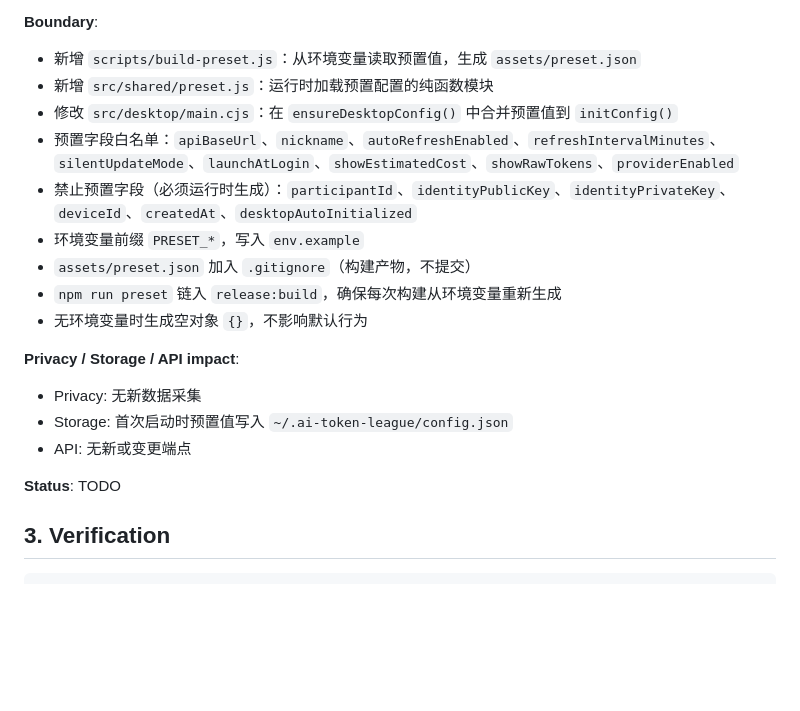
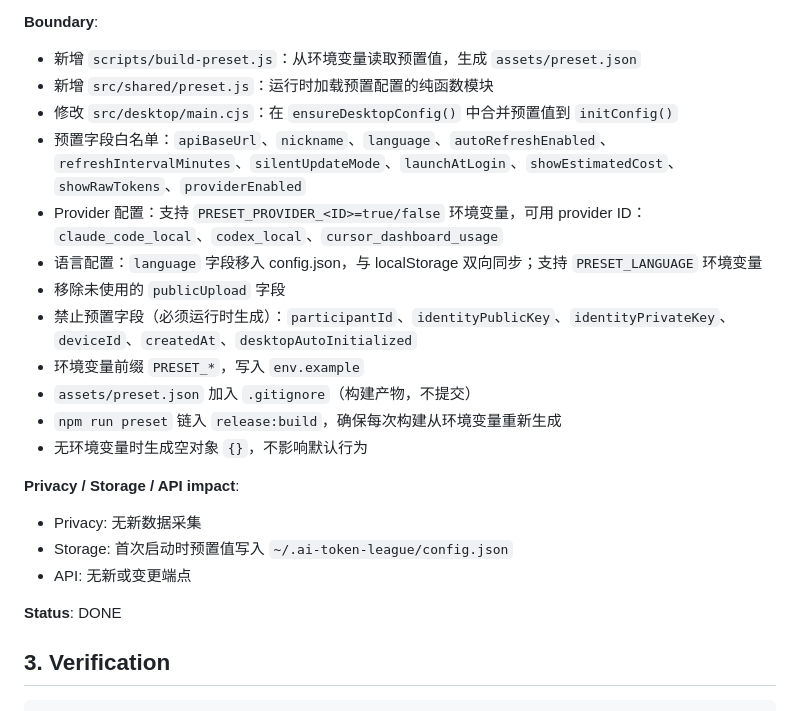
Before and after one commit to SKYhuangjing/ai-token-league, a Markdown page: doc/0.6-baseline.md, the part around the change. Drawn GitHub-style; blank space fills up the shorter version.

```diff
--- a/doc/0.6-baseline.md
+++ b/doc/0.6-baseline.md
@@ -47,7 +47,10 @@ This baseline starts from the implemented `0.5-baseline.md`.
 - 新增 `scripts/build-preset.js`：从环境变量读取预置值，生成 `assets/preset.json`
 - 新增 `src/shared/preset.js`：运行时加载预置配置的纯函数模块
 - 修改 `src/desktop/main.cjs`：在 `ensureDesktopConfig()` 中合并预置值到 `initConfig()`
-- 预置字段白名单：`apiBaseUrl`、`nickname`、`autoRefreshEnabled`、`refreshIntervalMinutes`、`silentUpdateMode`、`launchAtLogin`、`showEstimatedCost`、`showRawTokens`、`providerEnabled`
+- 预置字段白名单：`apiBaseUrl`、`nickname`、`language`、`autoRefreshEnabled`、`refreshIntervalMinutes`、`silentUpdateMode`、`launchAtLogin`、`showEstimatedCost`、`showRawTokens`、`providerEnabled`
+- Provider 配置：支持 `PRESET_PROVIDER_<ID>=true/false` 环境变量，可用 provider ID：`claude_code_local`、`codex_local`、`cursor_dashboard_usage`
+- 语言配置：`language` 字段移入 config.json，与 localStorage 双向同步；支持 `PRESET_LANGUAGE` 环境变量
+- 移除未使用的 `publicUpload` 字段
 - 禁止预置字段（必须运行时生成）：`participantId`、`identityPublicKey`、`identityPrivateKey`、`deviceId`、`createdAt`、`desktopAutoInitialized`
 - 环境变量前缀 `PRESET_*`，写入 `env.example`
 - `assets/preset.json` 加入 `.gitignore`（构建产物，不提交）
@@ -60,7 +63,7 @@ This baseline starts from the implemented `0.5-baseline.md`.
 - Storage: 首次启动时预置值写入 `~/.ai-token-league/config.json`
 - API: 无新或变更端点
 
-**Status**: TODO
+**Status**: DONE
 
 ## 3. Verification
 
```
Also changed, not shown: doc/0.6-development-tasks.md (+10 -7 lines).
